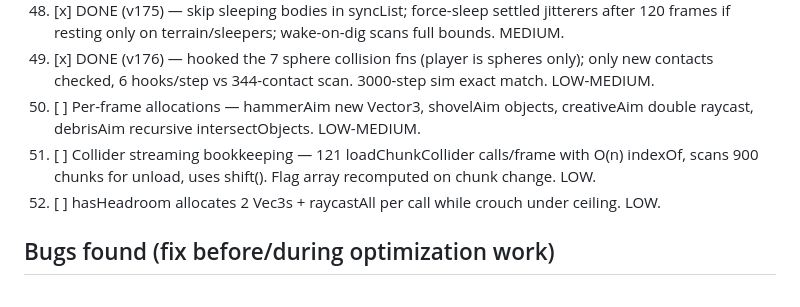
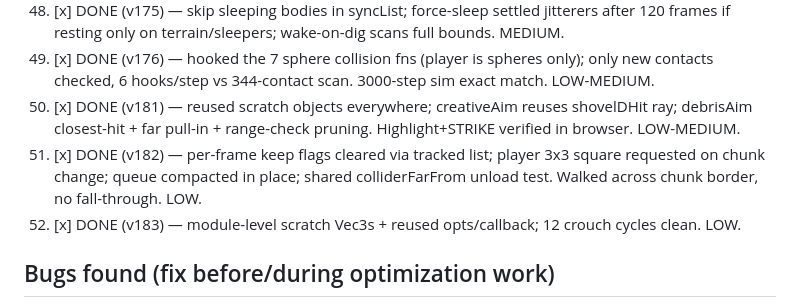
Before and after one commit to TeamBaker/survival-game, a Markdown page: OPTIMIZATIONS.md, the part around the change. Rendered like a GitHub page.

Commit message:
Checklist: all 52 optimizations DONE

```diff
--- a/OPTIMIZATIONS.md
+++ b/OPTIMIZATIONS.md
@@ -62,9 +62,9 @@ Status: IN PROGRESS (#1-#10 done). After each change, bump window.GAME_VERSION (
 47. [x] DONE (v179) — kept blocks re-homed in place (each piece owns storage); cached-index users cut from the back. LOW-MEDIUM.
 48. [x] DONE (v175) — skip sleeping bodies in syncList; force-sleep settled jitterers after 120 frames if resting only on terrain/sleepers; wake-on-dig scans full bounds. MEDIUM.
 49. [x] DONE (v176) — hooked the 7 sphere collision fns (player is spheres only); only new contacts checked, 6 hooks/step vs 344-contact scan. 3000-step sim exact match. LOW-MEDIUM.
-50. [ ] Per-frame allocations — hammerAim new Vector3, shovelAim objects, creativeAim double raycast, debrisAim recursive intersectObjects. LOW-MEDIUM.
-51. [ ] Collider streaming bookkeeping — 121 loadChunkCollider calls/frame with O(n) indexOf, scans 900 chunks for unload, uses shift(). Flag array recomputed on chunk change. LOW.
-52. [ ] hasHeadroom allocates 2 Vec3s + raycastAll per call while crouch under ceiling. LOW.
+50. [x] DONE (v181) — reused scratch objects everywhere; creativeAim reuses shovelDHit ray; debrisAim closest-hit + far pull-in + range-check pruning. Highlight+STRIKE verified in browser. LOW-MEDIUM.
+51. [x] DONE (v182) — per-frame keep flags cleared via tracked list; player 3x3 square requested on chunk change; queue compacted in place; shared colliderFarFrom unload test. Walked across chunk border, no fall-through. LOW.
+52. [x] DONE (v183) — module-level scratch Vec3s + reused opts/callback; 12 crouch cycles clean. LOW.
 
 ## Bugs found (fix before/during optimization work)
 - [ ] Firefox (possibly others): distant terrain draws black + far water shows sky reflection — terrainCols GPU texture goes stale; per-chunk copyTextureToTexture in rebuildChunk suspected. Pre-existing, seen headless; check in real browsers.
```
